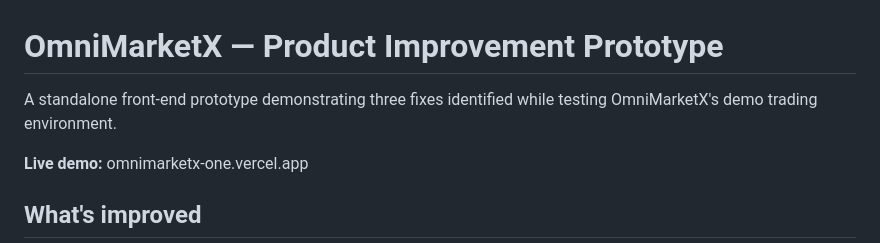
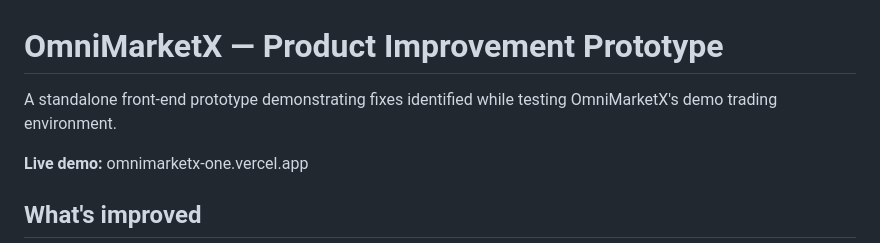
Before and after one commit to hans-aaa/omnimarketx, a Markdown page: README.md, the part around the change. Rendered like a GitHub page.

```diff
--- a/README.md
+++ b/README.md
@@ -1,6 +1,6 @@
 # OmniMarketX — Product Improvement Prototype
 
-A standalone front-end prototype demonstrating three fixes identified while testing OmniMarketX's demo trading environment.
+A standalone front-end prototype demonstrating fixes identified while testing OmniMarketX's demo trading environment.
 
 **Live demo:** omnimarketx-one.vercel.app
 
```
